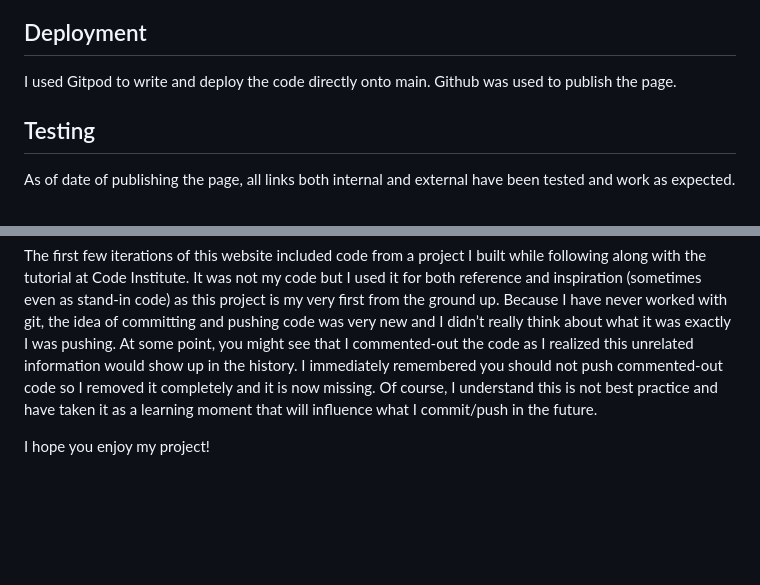
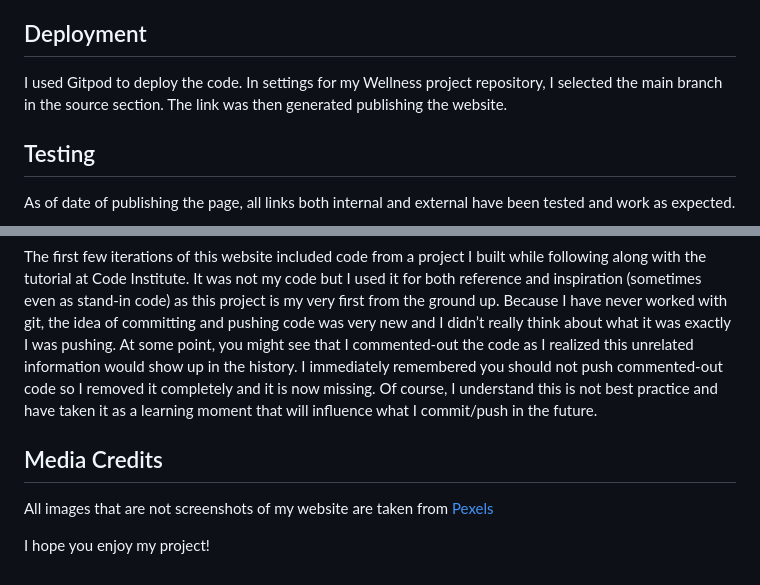
Before and after one commit to GNikroo/Wellness, a Markdown page: README.md, 2 parts joined by grey strips. GitHub-like rendering; blank space fills up the shorter version.

Commit message:
Update README.md and upload compressed images

```diff
--- a/README.md
+++ b/README.md
@@ -24,7 +24,7 @@ I did want to include the animation in the final project as I believe having a v
 This is a list of well-known blogs that are user friendly with a clean design. They offer high quality recipes that support my vision for wellness and are perfect supplements to the site.
 
 ## Deployment
-I used Gitpod to write and deploy the code directly onto main. Github was used to publish the page.
+I used Gitpod to deploy the code. In settings for my Wellness project repository, I selected the main branch in the source section. The link was then generated publishing the website.
 
 ## Testing
 As of date of publishing the page, all links both internal and external have been tested and work as expected.
@@ -52,4 +52,7 @@ Freecodecamp has a great page on how to write up a meaningful README.md that I'v
 
 The first few iterations of this website included code from a project I built while following along with the tutorial at Code Institute. It was not my code but I used it for both reference and inspiration (sometimes even as stand-in code) as this project is my very first from the ground up. Because I have never worked with git, the idea of committing and pushing code was very new and I didn’t really think about what it was exactly I was pushing. At some point, you might see that I commented-out the code as I realized this unrelated information would show up in the history. I immediately remembered you should not push commented-out code so I removed it completely and it is now missing. Of course, I understand this is not best practice and have taken it as a learning moment that will influence what I commit/push in the future.
 
+## Media Credits
+All images that are not screenshots of my website are taken from [Pexels](https://www.pexels.com/)
+
 I hope you enjoy my project!
```
Also changed, not shown: assets/images/pexels-andrea-piacquadio-3771805.jpg, assets/images/pexels-césar-gaviria-1027467.jpg, assets/images/pexels-freestocksorg-1002778.jpg, assets/images/pexels-leandro-boogalu-1390403.jpg, assets/images/pexels-mikhail-nilov-7500320.jpg, assets/images/pexels-pixabay-355863.jpg.
